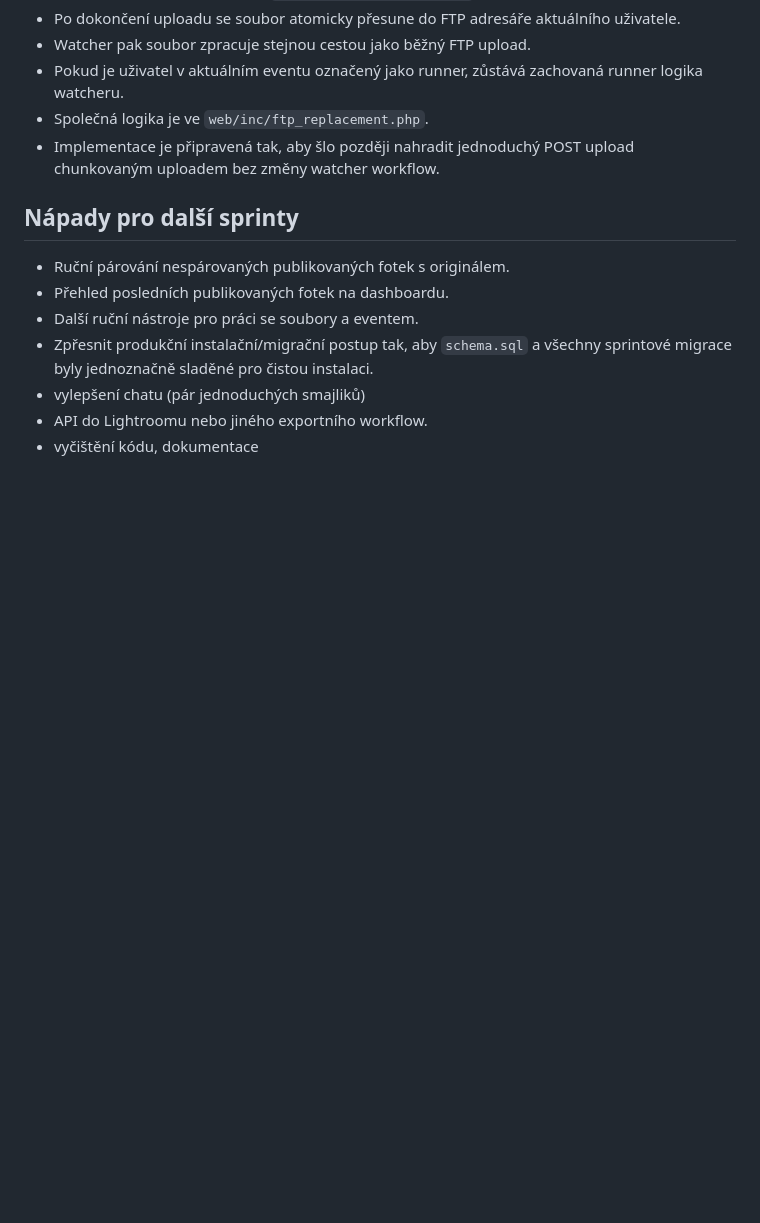
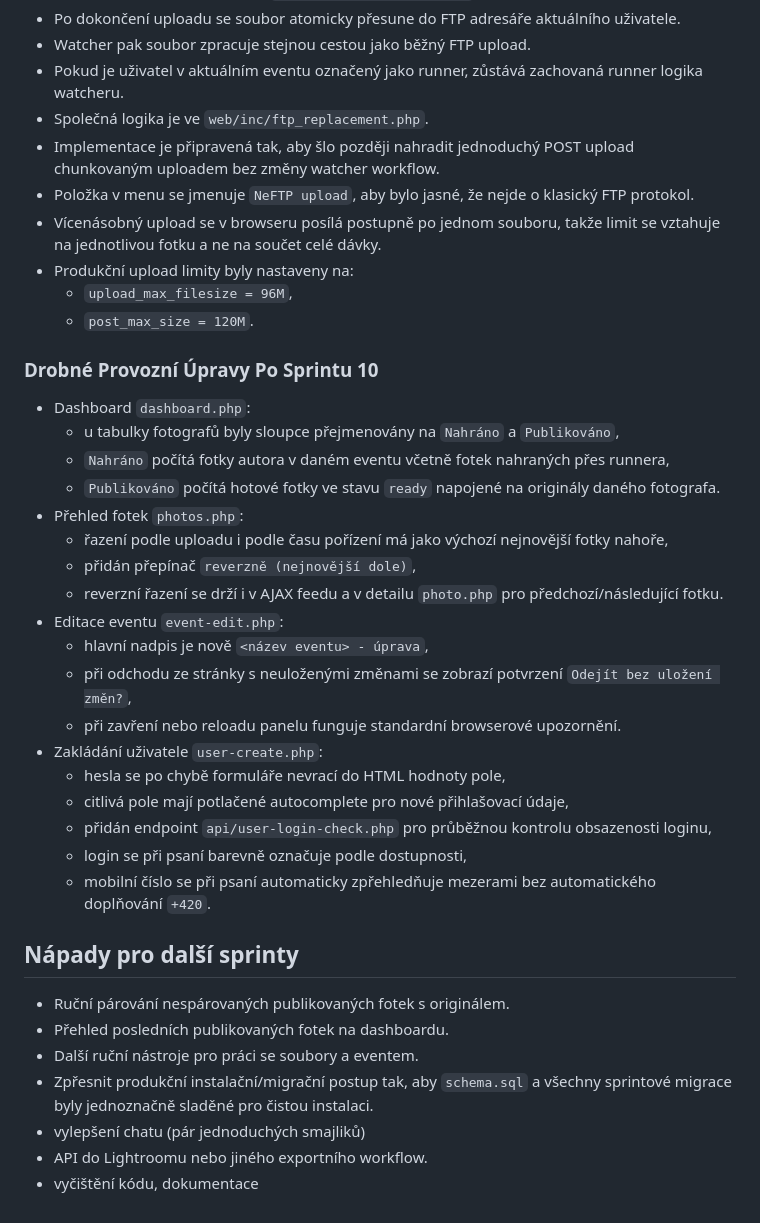
Before and after one commit to serych/press-repo, a Markdown page: docs/ToDo_a_Ficury.md, the part around the change. Drawn GitHub-style; blank space fills up the shorter version.

Commit message:
ToDo - aktualizace podle skutečného stavu

```diff
--- a/docs/ToDo_a_Ficury.md
+++ b/docs/ToDo_a_Ficury.md
@@ -371,6 +371,32 @@ Cíl sprintu byl doplnit výstupy po eventu: seznam použitých fotografií pro
 - Pokud je uživatel v aktuálním eventu označený jako runner, zůstává zachovaná runner logika watcheru.
 - Společná logika je ve `web/inc/ftp_replacement.php`.
 - Implementace je připravená tak, aby šlo později nahradit jednoduchý POST upload chunkovaným uploadem bez změny watcher workflow.
+- Položka v menu se jmenuje `NeFTP upload`, aby bylo jasné, že nejde o klasický FTP protokol.
+- Vícenásobný upload se v browseru posílá postupně po jednom souboru, takže limit se vztahuje na jednotlivou fotku a ne na součet celé dávky.
+- Produkční upload limity byly nastaveny na:
+  - `upload_max_filesize = 96M`,
+  - `post_max_size = 120M`.
+
+### Drobné Provozní Úpravy Po Sprintu 10
+
+- Dashboard `dashboard.php`:
+  - u tabulky fotografů byly sloupce přejmenovány na `Nahráno` a `Publikováno`,
+  - `Nahráno` počítá fotky autora v daném eventu včetně fotek nahraných přes runnera,
+  - `Publikováno` počítá hotové fotky ve stavu `ready` napojené na originály daného fotografa.
+- Přehled fotek `photos.php`:
+  - řazení podle uploadu i podle času pořízení má jako výchozí nejnovější fotky nahoře,
+  - přidán přepínač `reverzně (nejnovější dole)`,
+  - reverzní řazení se drží i v AJAX feedu a v detailu `photo.php` pro předchozí/následující fotku.
+- Editace eventu `event-edit.php`:
+  - hlavní nadpis je nově `<název eventu> - úprava`,
+  - při odchodu ze stránky s neuloženými změnami se zobrazí potvrzení `Odejít bez uložení změn?`,
+  - při zavření nebo reloadu panelu funguje standardní browserové upozornění.
+- Zakládání uživatele `user-create.php`:
+  - hesla se po chybě formuláře nevrací do HTML hodnoty pole,
+  - citlivá pole mají potlačené autocomplete pro nové přihlašovací údaje,
+  - přidán endpoint `api/user-login-check.php` pro průběžnou kontrolu obsazenosti loginu,
+  - login se při psaní barevně označuje podle dostupnosti,
+  - mobilní číslo se při psaní automaticky zpřehledňuje mezerami bez automatického doplňování `+420`.
 
 ## Nápady pro další sprinty
 
```
